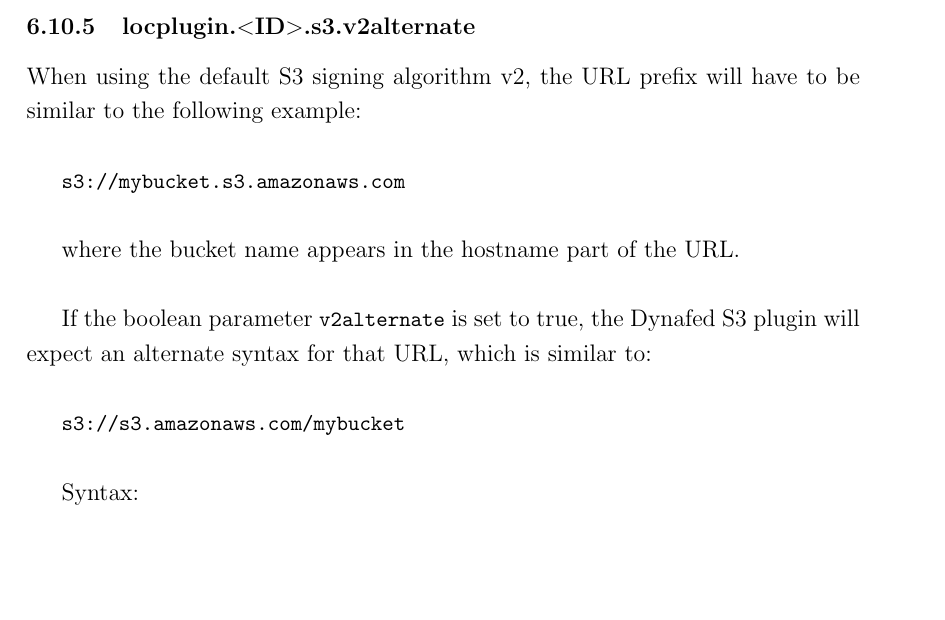
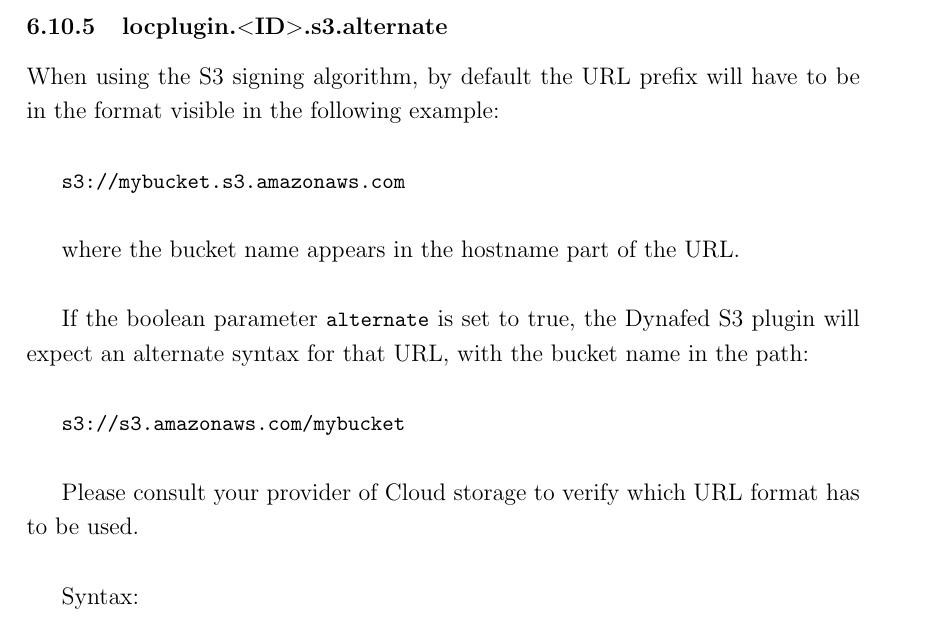
Before and after one commit to indigo-dc/dynafed, a LaTeX paper (doc/whitepaper/Doc_DynaFeds.tex): part of page 43 of 47, cut at the place of the change, the shorter picture padded with empty space. Compiled offline with pdfLaTeX.

Commit message:
Rename the parameter s3.alternate and fix the doc. Follow the new things in the davix api.

```diff
--- a/doc/whitepaper/Doc_DynaFeds.tex
+++ b/doc/whitepaper/Doc_DynaFeds.tex
@@ -939,20 +939,22 @@ Pre-signed URLs should not be cached for a time that exceeds their \lstinline"si
 Syntax:\\
 \lstinline"locplugin.<ID>.s3.signature_validity: <number of seconds>"\\
 
-\subsubsection{locplugin.$<$ID$>$.s3.v2alternate}
-When using the default S3 signing algorithm v2, the URL prefix will have to be similar to the following example:\\
+\subsubsection{locplugin.$<$ID$>$.s3.alternate}
+When using the S3 signing algorithm, by default the URL prefix will have to be in the format visible in the following example:\\
 
 \lstinline"s3://mybucket.s3.amazonaws.com"\\
 
  where the bucket name appears in the hostname part of the URL.\\
 
- If the boolean parameter \lstinline"v2alternate" is set to true, the Dynafed S3 plugin
- will expect an alternate syntax for that URL, which is similar to:\\
+ If the boolean parameter \lstinline"alternate" is set to true, the Dynafed S3 plugin
+will expect an alternate syntax for that URL, with the bucket name in the path:\\
 
 \lstinline"s3://s3.amazonaws.com/mybucket"\\
 
+Please consult your provider of Cloud storage to verify which URL format has to be used.\\
+
 Syntax:\\
-\lstinline"locplugin.<ID>.s3.v2alternate: <yes|true>"\\
+\lstinline"locplugin.<ID>.s3.alternate: <yes|true>"\\
 Any value that is different from \lstinline"yes" or \lstinline"true" will be treated as a boolean value of false.\\
 
 \subsection{DAVrucio plugin}
```
Also changed, not shown: doc/whitepaper/Doc_DynaFeds.pdf, 3 other files.
